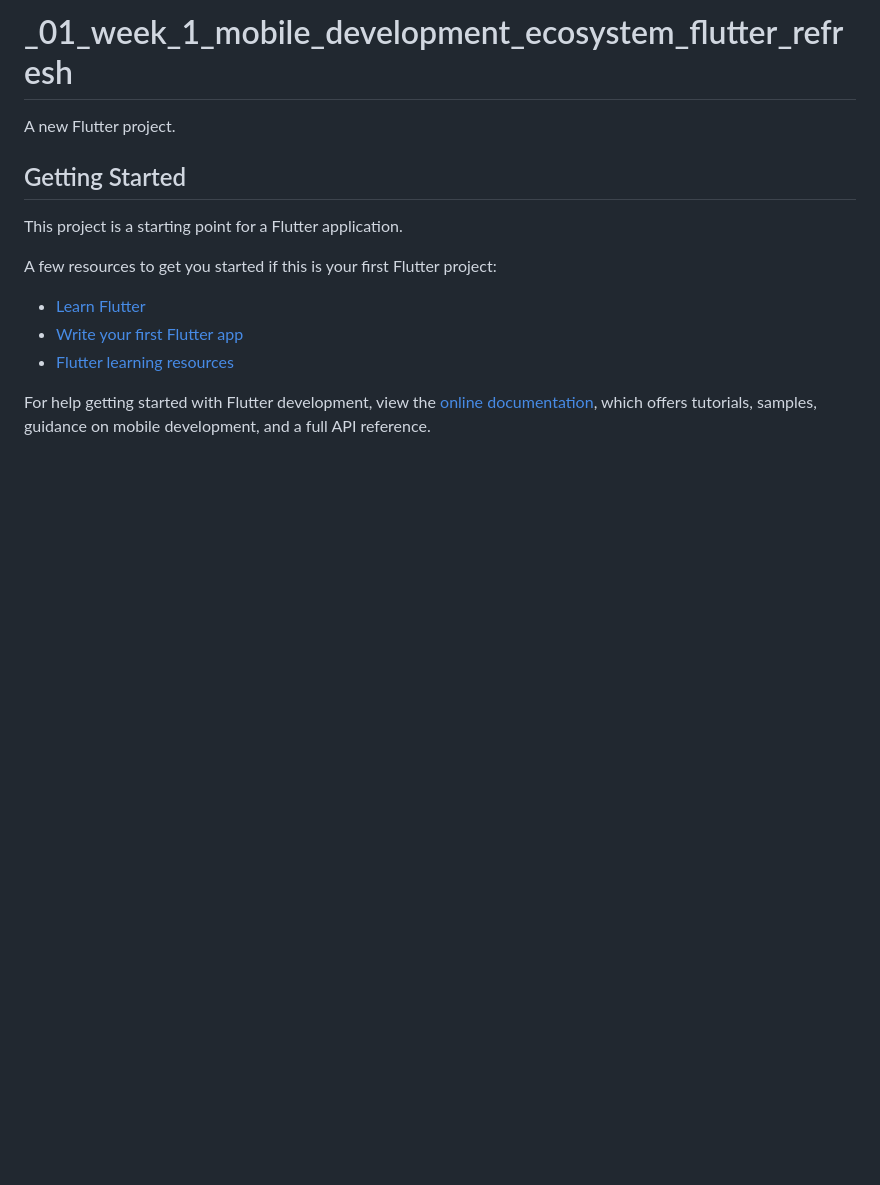
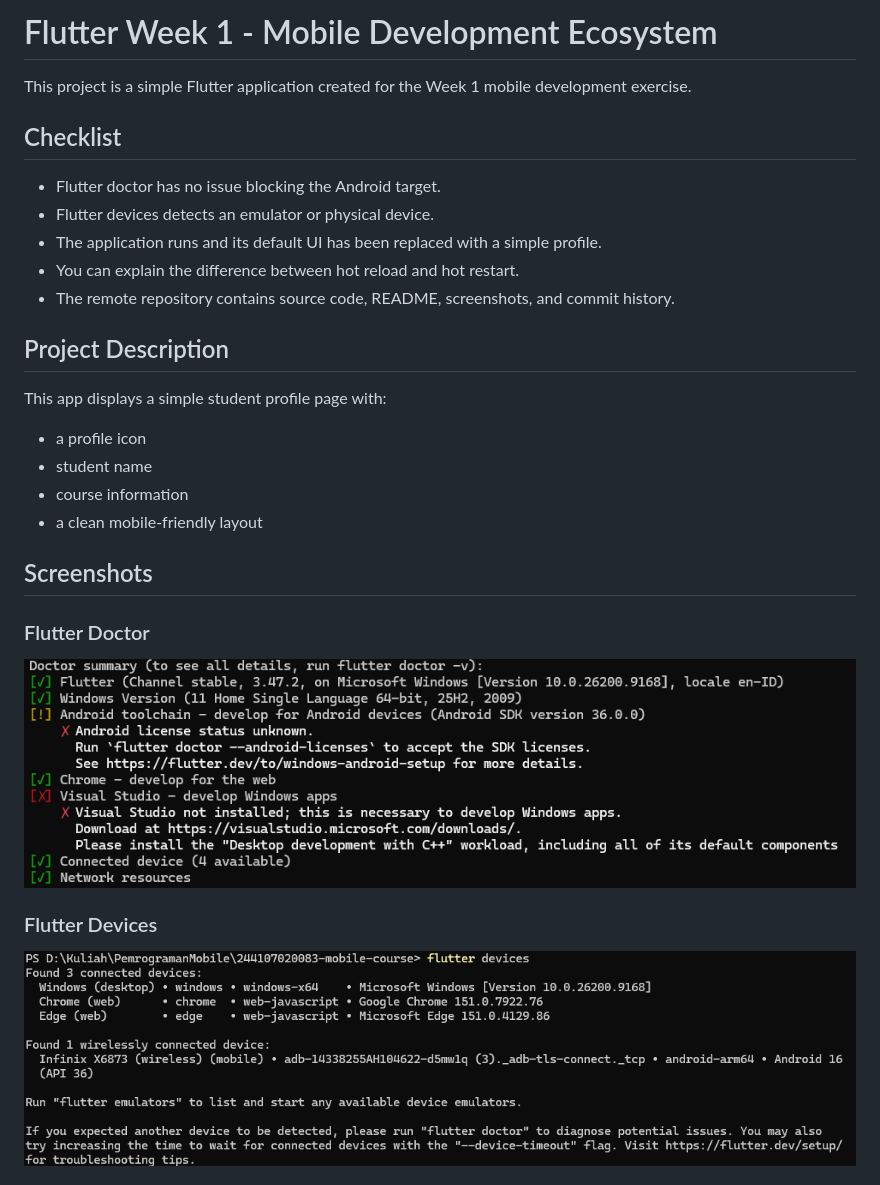
Before and after one commit to ZidAvwa/244107020083-mobile-course, a Markdown page: 01-week-1-mobile-development-ecosystem-flutter-refresh/README.md, the part around one of its changes. Rendered like a GitHub page; pictures changed too: 01-week-1-mobile-development-ecosystem-flutter-refresh/screenshot/flutter_devices.png (added), 01-week-1-mobile-development-ecosystem-flutter-refresh/screenshot/flutter_doctor.png (added); blank space fills up the shorter version.

Commit message:
First Assignment

```diff
--- a/01-week-1-mobile-development-ecosystem-flutter-refresh/README.md
+++ b/01-week-1-mobile-development-ecosystem-flutter-refresh/README.md
@@ -1,17 +1,31 @@
-# _01_week_1_mobile_development_ecosystem_flutter_refresh
+# Flutter Week 1 - Mobile Development Ecosystem
 
-A new Flutter project.
+This project is a simple Flutter application created for the Week 1 mobile development exercise.
 
-## Getting Started
+## Checklist
 
-This project is a starting point for a Flutter application.
+- Flutter doctor has no issue blocking the Android target.
+- Flutter devices detects an emulator or physical device.
+- The application runs and its default UI has been replaced with a simple profile.
+- You can explain the difference between hot reload and hot restart.
+- The remote repository contains source code, README, screenshots, and commit history.
 
-A few resources to get you started if this is your first Flutter project:
+## Project Description
 
-- [Learn Flutter](https://docs.flutter.dev/get-started/learn-flutter)
-- [Write your first Flutter app](https://docs.flutter.dev/get-started/codelab)
-- [Flutter learning resources](https://docs.flutter.dev/reference/learning-resources)
+This app displays a simple student profile page with:
 
-For help getting started with Flutter development, view the
-[online documentation](https://docs.flutter.dev/), which offers tutorials,
-samples, guidance on mobile development, and a full API reference.
+- a profile icon
+- student name
+- course information
+- a clean mobile-friendly layout
+
+## Screenshots
+
+### Flutter Doctor
+
+![Flutter Doctor](./screenshot/flutter_doctor.png)
+
+### Flutter Devices
+
+![Flutter Devices](./screenshot/flutter_devices.png)
+
```
Also changed, not shown: other parts of 01-week-1-mobile-development-ecosystem-flutter-refresh/README.md (+22 -0 lines), 01-week-1-mobile-development-ecosystem-flutter-refresh/screenshot/simple_profile.jpg (added), 1 other file.
